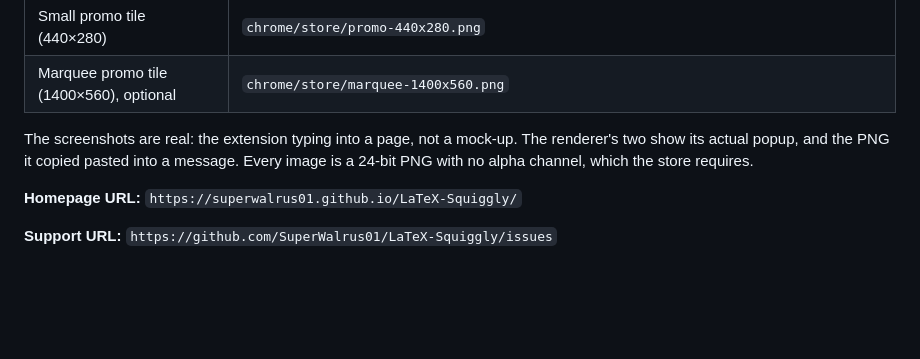
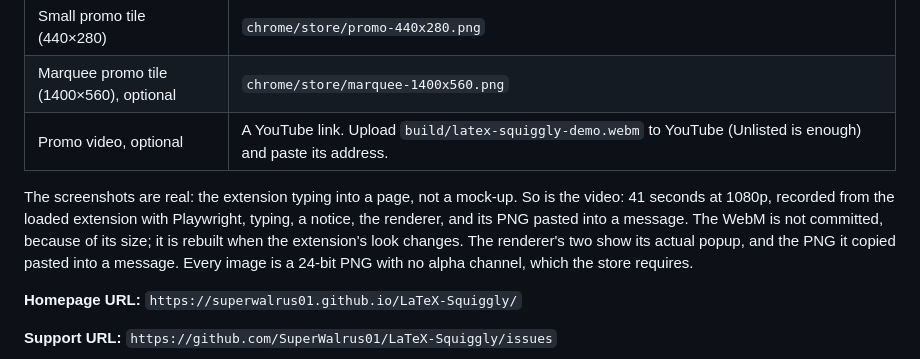
Before and after one commit to SuperWalrus01/LaTeX-Squiggly, a Markdown page: chrome/STORE.md, the part around the change. Rendered like a GitHub page; blank space fills up the shorter version.

Commit message:
Describe the store's promo video

```diff
--- a/chrome/STORE.md
+++ b/chrome/STORE.md
@@ -92,8 +92,13 @@ Also available as a menu bar app for macOS and a tray app for Windows, which wor
 | Screenshots (1280×800) | `chrome/store/screenshot-1-typing.png`, `screenshot-2-notice.png`, `screenshot-3-welcome.png`, `screenshot-4-renderer.png`, `screenshot-5-paste.png` |
 | Small promo tile (440×280) | `chrome/store/promo-440x280.png` |
 | Marquee promo tile (1400×560), optional | `chrome/store/marquee-1400x560.png` |
+| Promo video, optional | A YouTube link. Upload `build/latex-squiggly-demo.webm` to YouTube (Unlisted is enough) and paste its address. |
 
 The screenshots are real: the extension typing into a page, not a mock-up.
+So is the video: 41 seconds at 1080p, recorded from the loaded extension with
+Playwright, typing, a notice, the renderer, and its PNG pasted into a message.
+The WebM is not committed, because of its size; it is rebuilt when the
+extension's look changes.
 The renderer's two show its actual popup, and the PNG it copied pasted into a
 message.
 Every image is a 24-bit PNG with no alpha channel, which the store requires.
```
